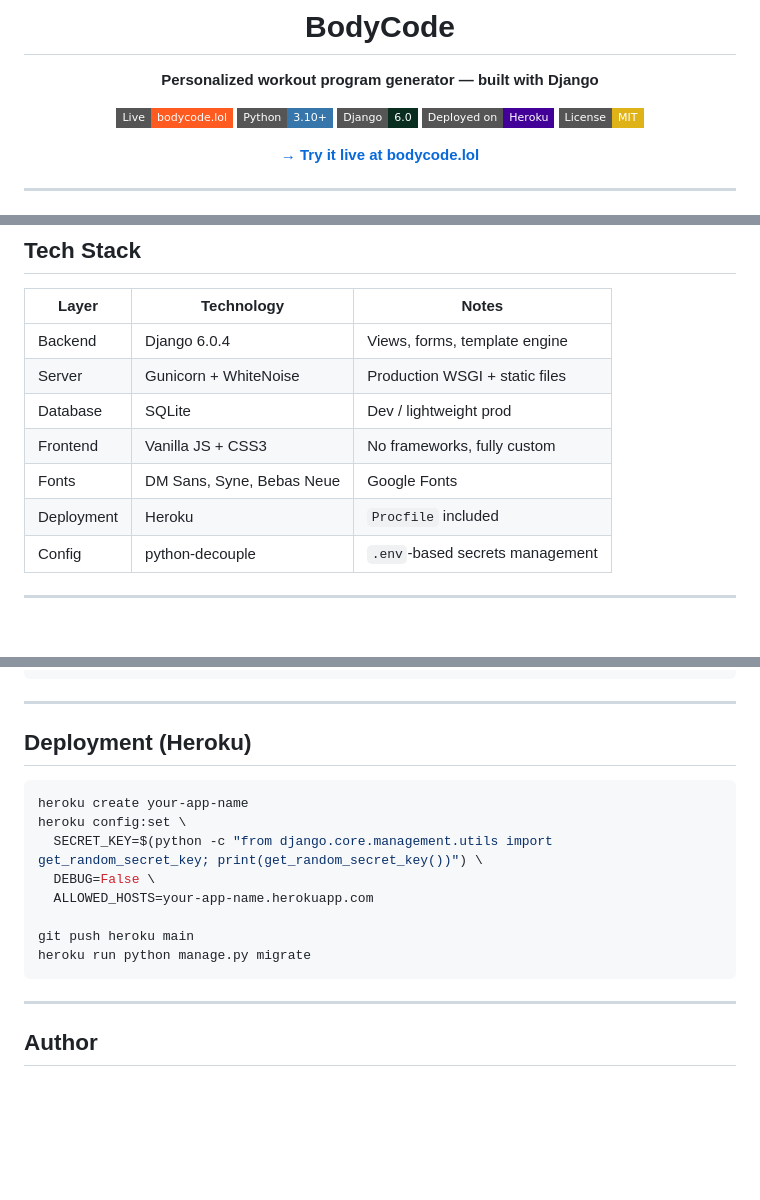
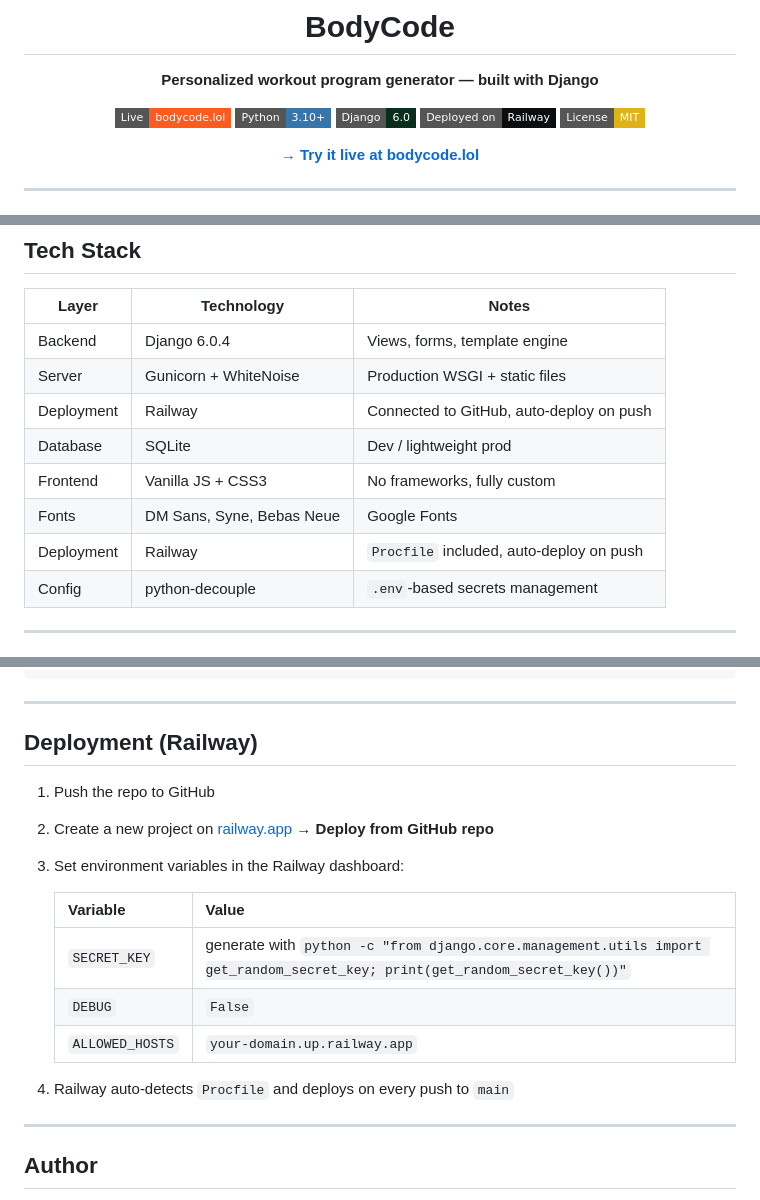
Before and after one commit to Rinat5x30/BodyCode, a Markdown page: README.md, 3 parts joined by grey strips. Drawn GitHub-style; badges without logos; blank space fills up the shorter version.

Commit message:
Update deployment platform: Heroku -> Railway

````diff
--- a/README.md
+++ b/README.md
@@ -7,7 +7,7 @@
 [![Live](https://img.shields.io/badge/Live-bodycode.lol-FF5A1F?style=flat-square)](https://bodycode.lol)
 [![Python](https://img.shields.io/badge/Python-3.10+-3776AB?style=flat-square&logo=python&logoColor=white)](https://www.python.org/)
 [![Django](https://img.shields.io/badge/Django-6.0-092E20?style=flat-square&logo=django&logoColor=white)](https://www.djangoproject.com/)
-[![Heroku](https://img.shields.io/badge/Deployed_on-Heroku-430098?style=flat-square&logo=heroku&logoColor=white)](https://heroku.com)
+[![Railway](https://img.shields.io/badge/Deployed_on-Railway-0B0D0E?style=flat-square&logo=railway&logoColor=white)](https://railway.app)
 [![License](https://img.shields.io/badge/License-MIT-yellow?style=flat-square)](LICENSE)
 
 [**→ Try it live at bodycode.lol**](https://bodycode.lol)
@@ -55,10 +55,11 @@ The core logic lives in `main/program_generator.py`. Given the quiz answers, the
 |---|---|---|
 | Backend | Django 6.0.4 | Views, forms, template engine |
 | Server | Gunicorn + WhiteNoise | Production WSGI + static files |
+| Deployment | Railway | Connected to GitHub, auto-deploy on push |
 | Database | SQLite | Dev / lightweight prod |
 | Frontend | Vanilla JS + CSS3 | No frameworks, fully custom |
 | Fonts | DM Sans, Syne, Bebas Neue | Google Fonts |
-| Deployment | Heroku | `Procfile` included |
+| Deployment | Railway | `Procfile` included, auto-deploy on push |
 | Config | python-decouple | `.env`-based secrets management |
 
 ---
@@ -131,18 +132,19 @@ BodyCode/
 
 ---
 
-## Deployment (Heroku)
+## Deployment (Railway)
 
-```bash
-heroku create your-app-name
-heroku config:set \
-  SECRET_KEY=$(python -c "from django.core.management.utils import get_random_secret_key; print(get_random_secret_key())") \
-  DEBUG=False \
-  ALLOWED_HOSTS=your-app-name.herokuapp.com
+1. Push the repo to GitHub
+2. Create a new project on [railway.app](https://railway.app) → **Deploy from GitHub repo**
+3. Set environment variables in the Railway dashboard:
 
-git push heroku main
-heroku run python manage.py migrate
-```
+   | Variable | Value |
+   |---|---|
+   | `SECRET_KEY` | generate with `python -c "from django.core.management.utils import get_random_secret_key; print(get_random_secret_key())"` |
+   | `DEBUG` | `False` |
+   | `ALLOWED_HOSTS` | `your-domain.up.railway.app` |
+
+4. Railway auto-detects `Procfile` and deploys on every push to `main`
 
 ---
 
````
